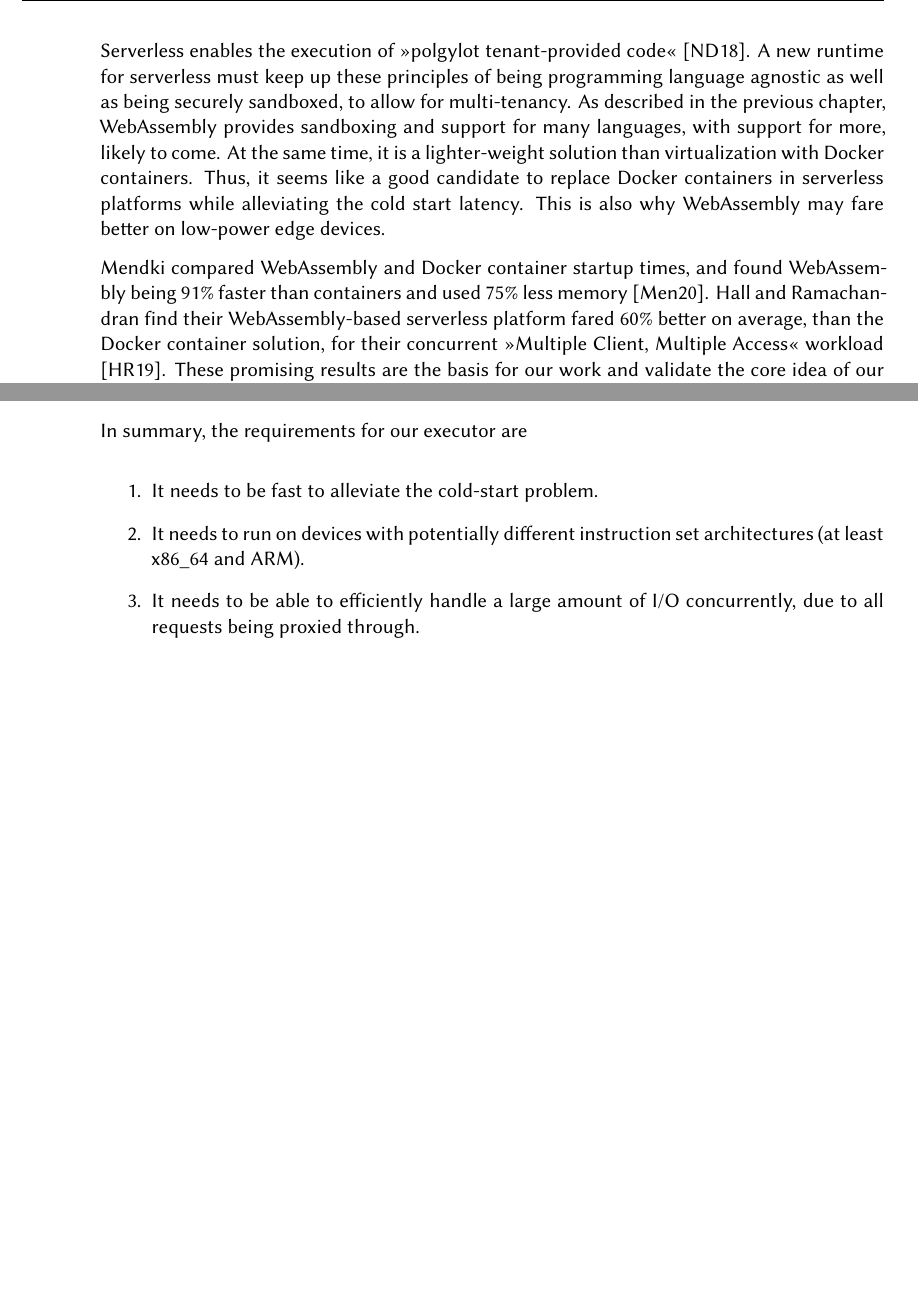
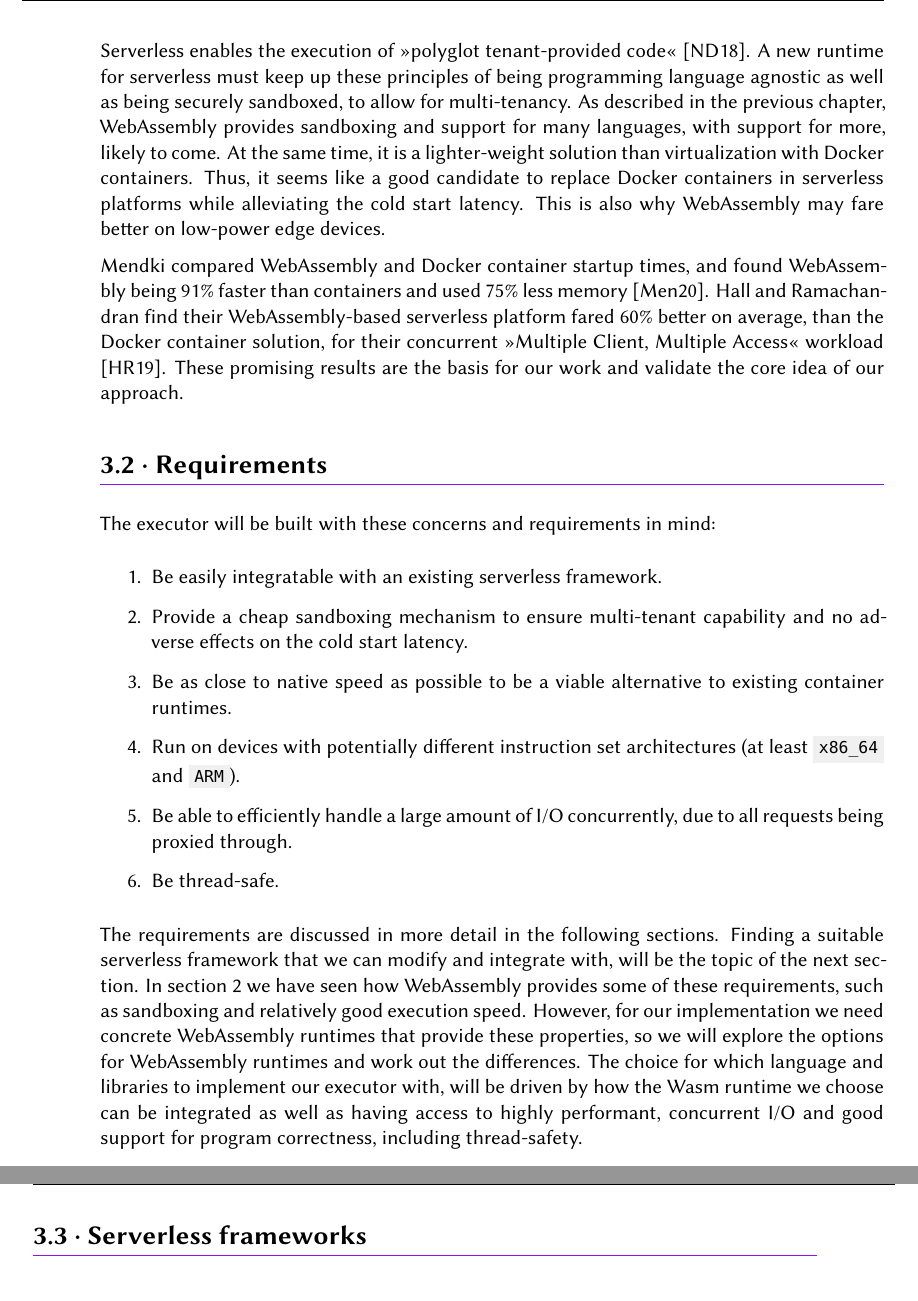
Before and after one commit to PhilippGackstatter/diploma-thesis, a LaTeX thesis (thesis.tex, which reads chapters/design.tex): two parts of pages 28 and 34 of 65 before the commit and two parts of pages 28 and 29 of 65 after it, joined at a grey line, cut so that both start at the same text, the shorter picture padded with empty space. Compiled offline with XeLaTeX; a missing font is replaced by an installed copy or a similar font.

Commit message:
design: Add back in the requirements section

```diff
--- a/chapters/design.tex
+++ b/chapters/design.tex
@@ -11,10 +11,26 @@ A substantial cold start latency has emerged as the paramount issue of the serve
 Serverless is employed by developers for bursty, unpredictable workloads, a pattern that is also common at the edge. In this scenario we see concurrent requests, which translate to concurrent cold starts. The more concurrent cold starts, the longer each one takes -- they slow each other down \cite{Cui2018}.
 Operators are forced to choose between saving cost and resources or enabling a high quality of service, in particular shorter response times. While this trade-off is inevitable to some degree, the cold start exacerbates it. If we can alleviate that latency, we have a win-win for the serverless user and the operator.
 
-Serverless enables the execution of \quot{polgylot tenant-provided code} \cite{Nastic2018}. A new runtime for serverless must keep up these principles of being programming language agnostic as well as being securely sandboxed, to allow for multi-tenancy. As described in the previous chapter, WebAssembly provides sandboxing and support for many languages, with support for more, likely to come. At the same time, it is a lighter-weight solution than virtualization with Docker containers. Thus, it seems like a good candidate to replace Docker containers in serverless platforms while alleviating the cold start latency. This is also why WebAssembly may fare better on low-power edge devices.
+Serverless enables the execution of \quot{polyglot tenant-provided code} \cite{Nastic2018}. A new runtime for serverless must keep up these principles of being programming language agnostic as well as being securely sandboxed, to allow for multi-tenancy. As described in the previous chapter, WebAssembly provides sandboxing and support for many languages, with support for more, likely to come. At the same time, it is a lighter-weight solution than virtualization with Docker containers. Thus, it seems like a good candidate to replace Docker containers in serverless platforms while alleviating the cold start latency. This is also why WebAssembly may fare better on low-power edge devices.
 
 \citeauthor{Mendki2020} compared WebAssembly and Docker container startup times, and found WebAssembly being 91\% faster than containers and used 75\% less memory \cite{Mendki2020}. \citeauthor{Hall2019} find their WebAssembly-based serverless platform fared 60\% better on average, than the Docker container solution, for their concurrent \quot{Multiple Client, Multiple Access} workload \cite{Hall2019}. These promising results are the basis for our work and validate the core idea of our approach.
 
+\section{Requirements}
+
+The executor will be built with these concerns and requirements in mind:
+
+\begin{enumerate}
+    \item Be easily integratable with an existing serverless framework.
+    \item Provide a cheap sandboxing mechanism to ensure multi-tenant capability and no adverse effects on the cold start latency.
+    \item Be as close to native speed as possible to be a viable alternative to existing container runtimes.
+    \item Run on devices with potentially different instruction set architectures (at least \inl{x86\_64} and \inl{ARM}).
+    \item Be able to efficiently handle a large amount of I/O concurrently, due to all requests being proxied through.
+    \item Be thread-safe.
+\end{enumerate}
+
+The requirements are discussed in more detail in the following sections. Finding a suitable serverless framework that we can modify and integrate with, will be the topic of the next section. In section \ref{chapter:background} we have seen how WebAssembly provides some of these requirements, such as sandboxing and relatively good execution speed. However, for our implementation we need concrete WebAssembly runtimes that provide these properties, so we will explore the options for WebAssembly runtimes and work out the differences. The choice for which language and libraries to implement our executor with, will be driven by how the Wasm runtime we choose can be integrated as well as having access to highly performant, concurrent I/O and good support for program correctness, including thread-safety.
+
+\section{Serverless frameworks}
 
 \section{WebAssembly runtimes}
 \label{section:wasm-runtimes}
@@ -144,15 +163,6 @@ In figure \ref{fig:wasm-openwhisk-action-invocation-flow} we have sketched the h
 In OpenWhisk's Docker container implementation, OpenWhisk only uses the Docker daemon to create a container, but then communicates with the container directly. In our implementation, every request is proxied through the Wasm executor. The advantage is, that not every Wasm module needs to implement the OpenWhisk protocol, which requires an HTTP server, which would both increase the module's size and its runtime overhead. The disadvantage is the single point of failure. That is offset by the bigger picture of OpenWhisk, where in a truly resilient deployment, we already have multiple Invokers. A failing Wasm executor would let the entire Invoker unit fail, but others could potentially take over in that scenario. That also presupposes, that the Wasm executor can handle a potentially large amount of requests.
 
 The executor also needs to be fast in general, in order to aid in alleviating the cold start problem. That includes efficient handling of receiving the module's code from OpenWhisk, instantiating it and setting up the underlying Wasm executor. In order to enable execution on all kinds of platforms, including edge devices, another requirement for a useful Wasm executor is its ability to run on different instruction set architectures.
-
-In summary, the requirements for our executor are
-
-\begin{enumerate}
-    \item It needs to be fast to alleviate the cold-start problem.
-    \item It needs to run on devices with potentially different instruction set architectures (at least x86\_64 and ARM).
-    \item It needs to be able to efficiently handle a large amount of I/O concurrently, due to all requests being proxied through.
-\end{enumerate}
-
 
 \section{Executor implementation}
 
```
Also changed, not shown: chapters/design.tex (7 more changed lines).
